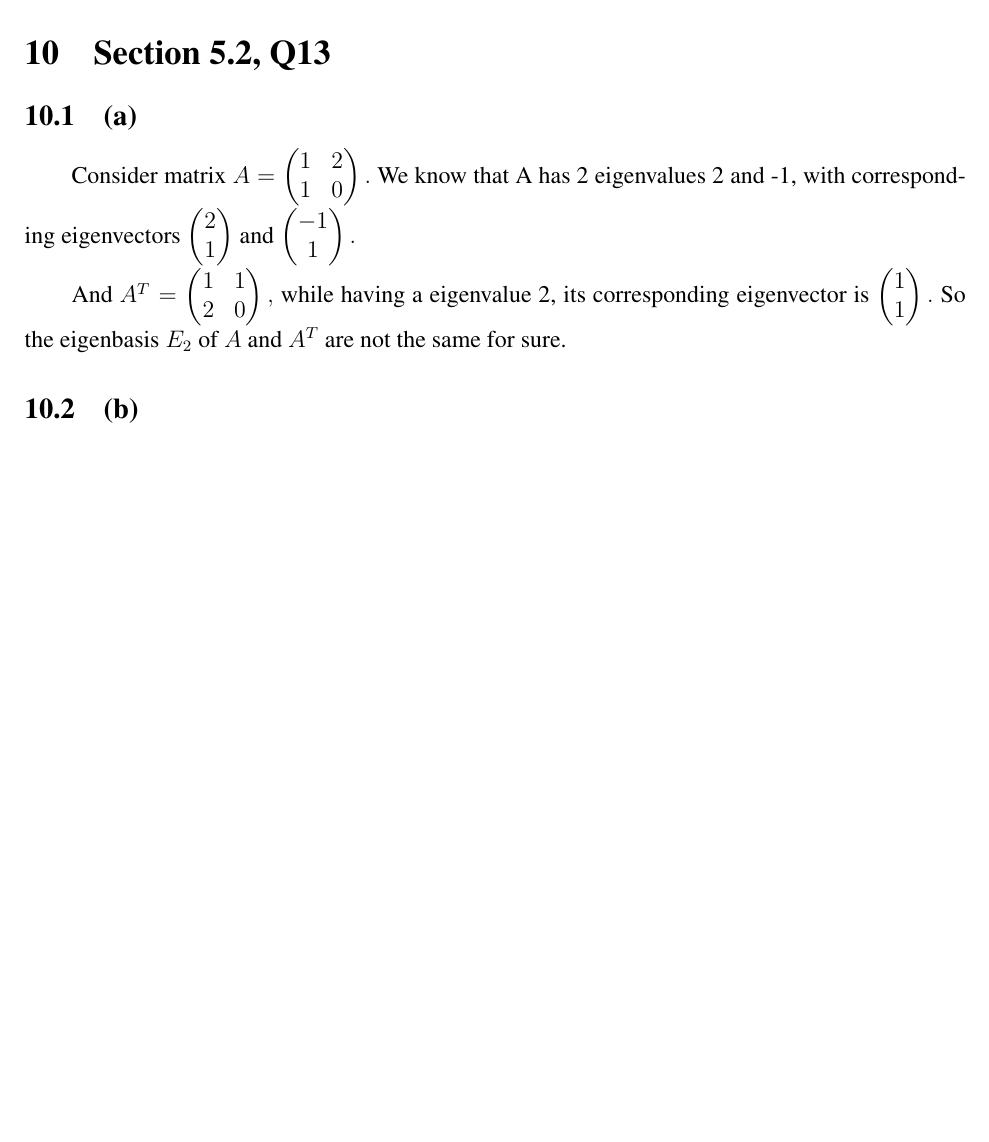
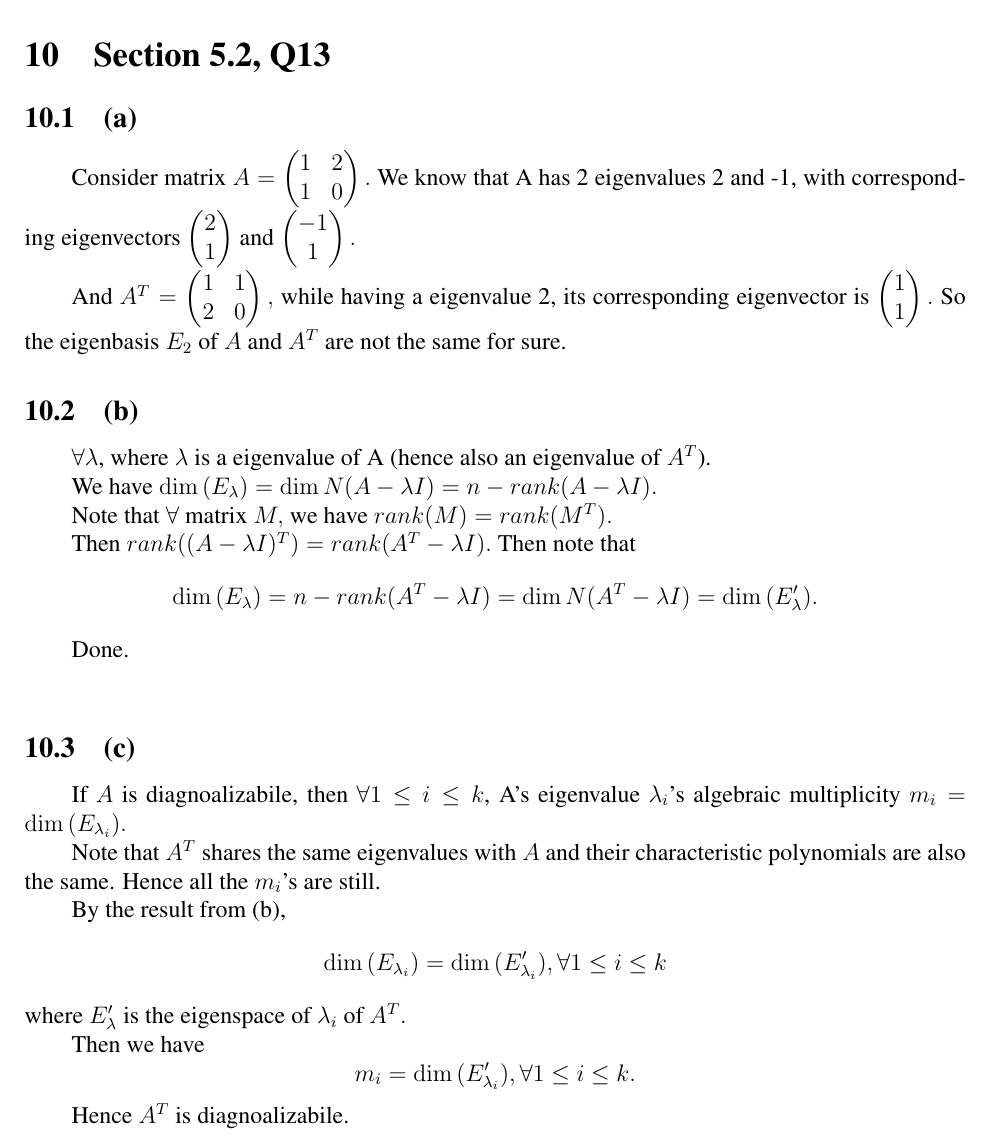
Before and after one commit to WilliamZheng99/MATH2040C_HW, a LaTeX problem sheet (Assignment4/hw4.tex): part of page 7 of 7, cut so that both start at the same text, the shorter picture padded with empty space. Compiled offline with pdfLaTeX.

Commit message:
Solved last question of hw4

```diff
--- a/Assignment4/hw4.tex
+++ b/Assignment4/hw4.tex
@@ -256,10 +256,31 @@ And $A^{T}=\begin{pmatrix}1&1\\2&0\end{pmatrix},$ while having a eigenvalue 2, i
 
 
 \subsection{(b)}
+$\forall \lambda$, where $\lambda$ is a eigenvalue of A (hence also an eigenvalue of $A^{T}$).
+
+We have $\dim{(E_\lambda)}=\dim{N(A-\lambda I)}=n-rank(A-\lambda I).$
+
+Note that $\forall $ matrix $M,$ we have $rank(M)=rank(M^{T}).$
+
+Then $rank((A-\lambda I)^{T})=rank(A^{T}-\lambda I).$ Then note that $$\dim{(E_\lambda)}=n-rank(A^{T}-\lambda I)=\dim{N(A^{T}-\lambda I)}=\dim{(E_{\lambda}')}.$$
+
+Done.
+
+~\
+
+\subsection{(c)}
+If $A$ is diagnoalizabile, then $\forall 1\leq i \leq k$, A's eigenvalue $\lambda_i$'s algebraic multiplicity $m_i=\dim{(E_{\lambda_i})}.$
+
+Note that $A^{T}$ shares the same eigenvalues with $A$ and their characteristic polynomials are also the same. Hence all the $m_i$'s are still.
+
+By the result from (b), $$\dim{(E_{\lambda_i})}=\dim{(E_{\lambda_i}')}, \forall 1\leq i \leq k$$ where $E_{\lambda}'$ is the eigenspace of $\lambda_i$ of $A^{T}.$
+
+Then we have $$m_i=\dim{(E_{\lambda_i}')}, \forall 1\leq i \leq k.$$
+
+Hence $A^{T}$ is diagnoalizabile.
 
 
 
 
-~\
 
 \end{document}
```
Also changed, not shown: Assignment4/hw4.pdf, 3 other files.
